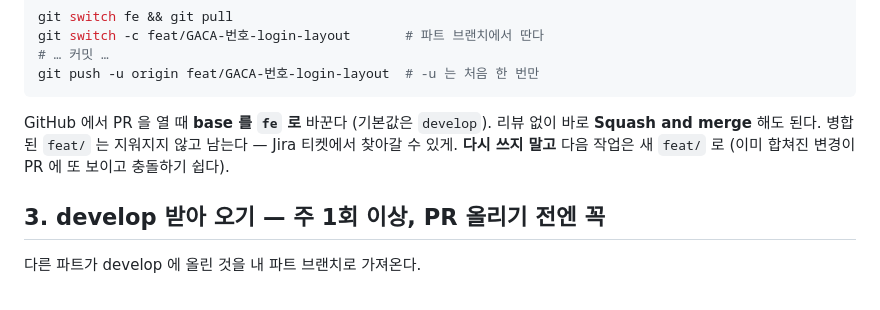
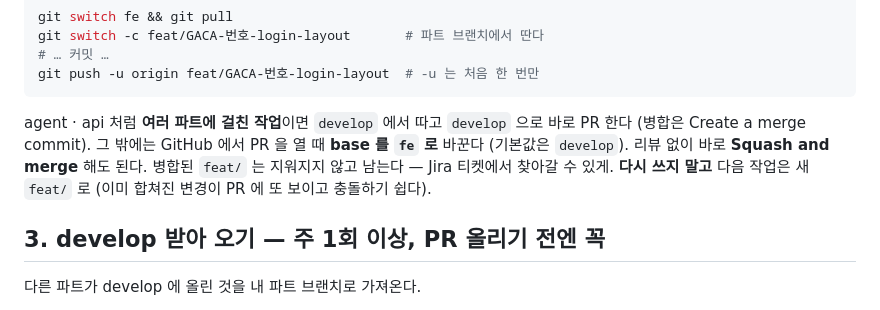
Before and after one commit to team-uxight/uxight, a Markdown page: docs/git-onboarding.md, the part around the change. GitHub-like rendering.

````diff
--- a/docs/git-onboarding.md
+++ b/docs/git-onboarding.md
@@ -63,7 +63,7 @@ git switch -c feat/GACA-번호-login-layout       # 파트 브랜치에서 딴
 git push -u origin feat/GACA-번호-login-layout  # -u 는 처음 한 번만
 ```
 
-GitHub 에서 PR 을 열 때 **base 를 `fe` 로** 바꾼다 (기본값은 `develop`). 리뷰 없이 바로 **Squash and merge** 해도 된다. 병합된 `feat/` 는 지워지지 않고 남는다 — Jira 티켓에서 찾아갈 수 있게. **다시 쓰지 말고** 다음 작업은 새 `feat/` 로 (이미 합쳐진 변경이 PR 에 또 보이고 충돌하기 쉽다).
+agent · api 처럼 **여러 파트에 걸친 작업**이면 `develop` 에서 따고 `develop` 으로 바로 PR 한다 (병합은 Create a merge commit). 그 밖에는 GitHub 에서 PR 을 열 때 **base 를 `fe` 로** 바꾼다 (기본값은 `develop`). 리뷰 없이 바로 **Squash and merge** 해도 된다. 병합된 `feat/` 는 지워지지 않고 남는다 — Jira 티켓에서 찾아갈 수 있게. **다시 쓰지 말고** 다음 작업은 새 `feat/` 로 (이미 합쳐진 변경이 PR 에 또 보이고 충돌하기 쉽다).
 
 ## 3. develop 받아 오기 — 주 1회 이상, PR 올리기 전엔 꼭
 
````
Also changed, not shown: docs/git-workflow.md (+2 -2 lines).
